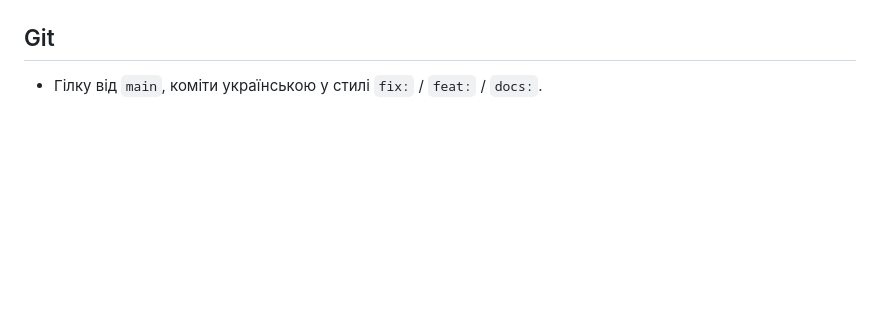
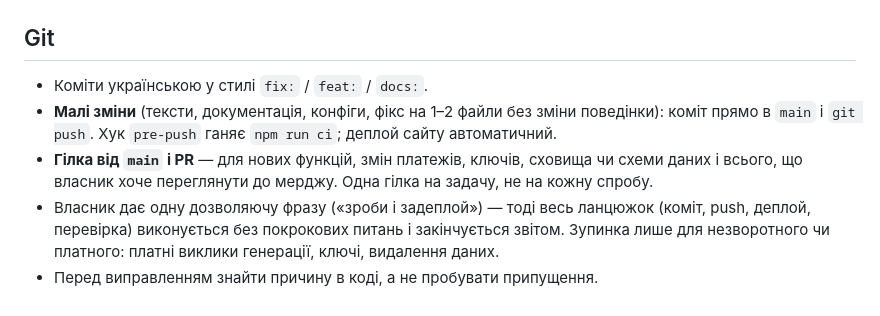
Before and after one commit to ech2corrosionrrd/series-studio, a Markdown page: CLAUDE.md, the part around the change. Drawn GitHub-style; blank space fills up the shorter version.

Commit message:
docs: правила Git — малі зміни в main, PR для великих, одна дозволяюча фраза
Co-Authored-By: Claude Sonnet 5.5 <noreply@anthropic.com>

```diff
--- a/CLAUDE.md
+++ b/CLAUDE.md
@@ -56,4 +56,8 @@ Arweave через Irys. Pinata не використовується. Зава
 
 ## Git
 
-- Гілку від `main`, коміти українською у стилі `fix:` / `feat:` / `docs:`.
+- Коміти українською у стилі `fix:` / `feat:` / `docs:`.
+- **Малі зміни** (тексти, документація, конфіги, фікс на 1–2 файли без зміни поведінки): коміт прямо в `main` і `git push`. Хук `pre-push` ганяє `npm run ci`; деплой сайту автоматичний.
+- **Гілка від `main` і PR** — для нових функцій, змін платежів, ключів, сховища чи схеми даних і всього, що власник хоче переглянути до мерджу. Одна гілка на задачу, не на кожну спробу.
+- Власник дає одну дозволяючу фразу («зроби і задеплой») — тоді весь ланцюжок (коміт, push, деплой, перевірка) виконується без покрокових питань і закінчується звітом. Зупинка лише для незворотного чи платного: платні виклики генерації, ключі, видалення даних.
+- Перед виправленням знайти причину в коді, а не пробувати припущення.
```
